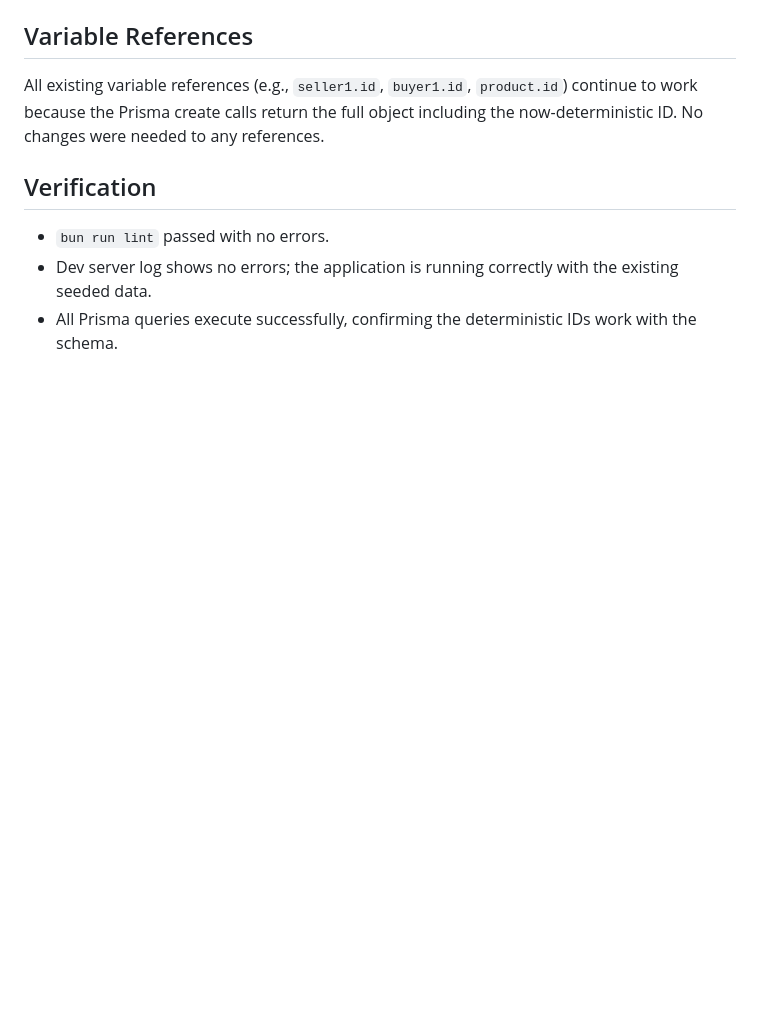
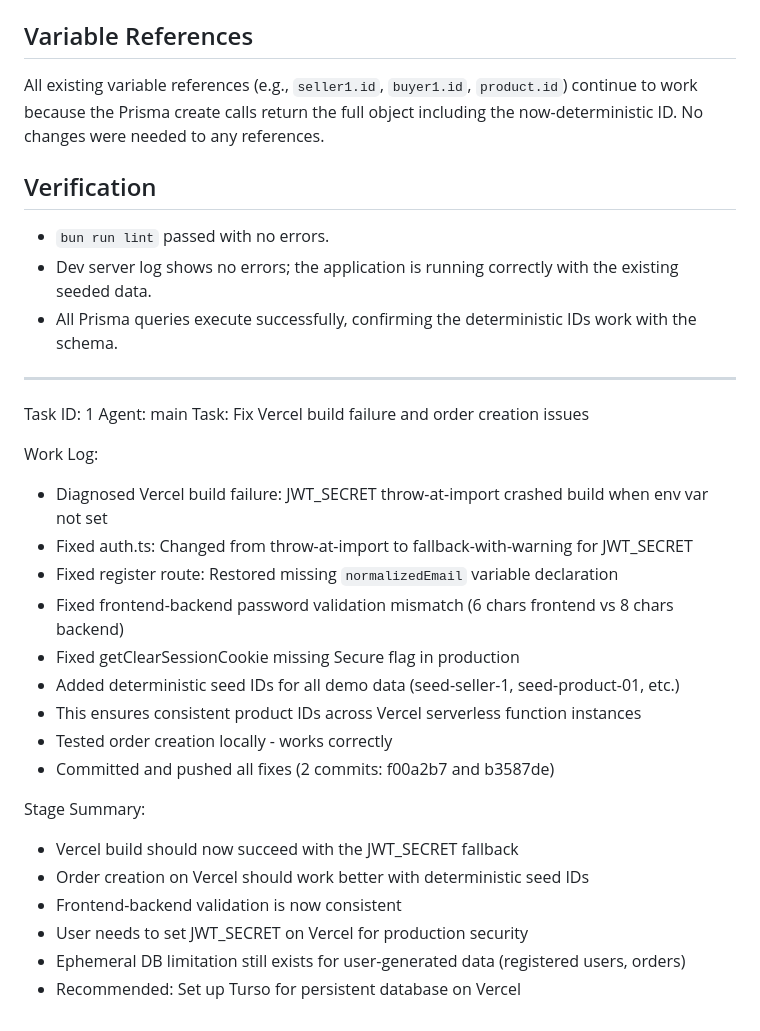
Before and after one commit to handokov/grosirpj, a Markdown page: worklog.md, the part around the change. Drawn GitHub-style; blank space fills up the shorter version.

Commit message:
62888a7a-f2d9-46bd-b630-f466abcfc500

```diff
--- a/worklog.md
+++ b/worklog.md
@@ -57,3 +57,27 @@ All existing variable references (e.g., `seller1.id`, `buyer1.id`, `product.id`)
 - `bun run lint` passed with no errors.
 - Dev server log shows no errors; the application is running correctly with the existing seeded data.
 - All Prisma queries execute successfully, confirming the deterministic IDs work with the schema.
+
+---
+Task ID: 1
+Agent: main
+Task: Fix Vercel build failure and order creation issues
+
+Work Log:
+- Diagnosed Vercel build failure: JWT_SECRET throw-at-import crashed build when env var not set
+- Fixed auth.ts: Changed from throw-at-import to fallback-with-warning for JWT_SECRET
+- Fixed register route: Restored missing `normalizedEmail` variable declaration
+- Fixed frontend-backend password validation mismatch (6 chars frontend vs 8 chars backend)
+- Fixed getClearSessionCookie missing Secure flag in production
+- Added deterministic seed IDs for all demo data (seed-seller-1, seed-product-01, etc.)
+- This ensures consistent product IDs across Vercel serverless function instances
+- Tested order creation locally - works correctly
+- Committed and pushed all fixes (2 commits: f00a2b7 and b3587de)
+
+Stage Summary:
+- Vercel build should now succeed with the JWT_SECRET fallback
+- Order creation on Vercel should work better with deterministic seed IDs
+- Frontend-backend validation is now consistent
+- User needs to set JWT_SECRET on Vercel for production security
+- Ephemeral DB limitation still exists for user-generated data (registered users, orders)
+- Recommended: Set up Turso for persistent database on Vercel
```
